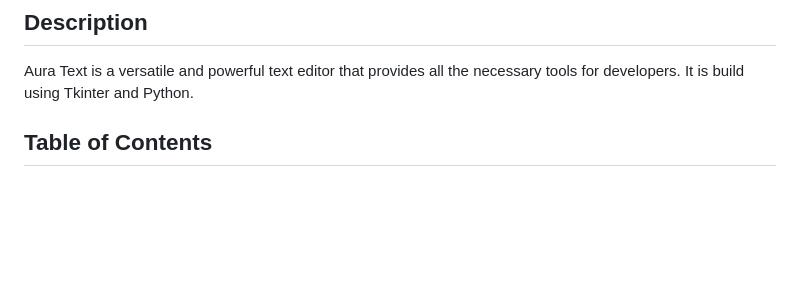
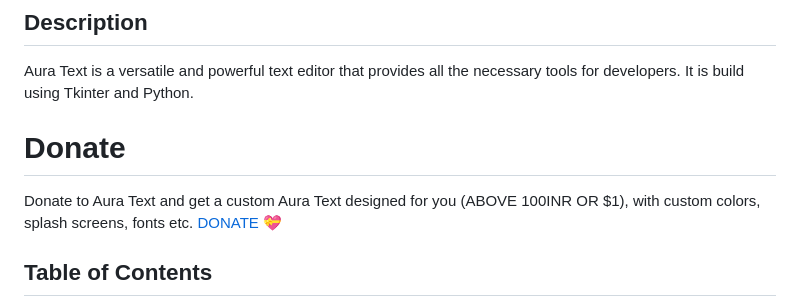
Before and after one commit to rohankishore/Aura-Text, a Markdown page: README.md, the part around one of its changes. Rendered like a GitHub page; blank space fills up the shorter version.

Commit message:
Added Donation Link
Added donation link to the readme. v1.6

```diff
--- a/README.md
+++ b/README.md
@@ -12,6 +13,10 @@
 ## Description
 
 Aura Text is a versatile and powerful text editor that provides all the necessary tools for developers. It is build using Tkinter and Python.
+
+# Donate
+
+Donate to Aura Text and get a custom Aura Text designed for you (ABOVE 100INR OR $1), with custom colors, splash screens, fonts etc. [DONATE 💝](https://auratext-donate.carrd.co/)
 
 ## Table of Contents
 
```
Also changed, not shown: other parts of README.md (+2 -1 lines).
